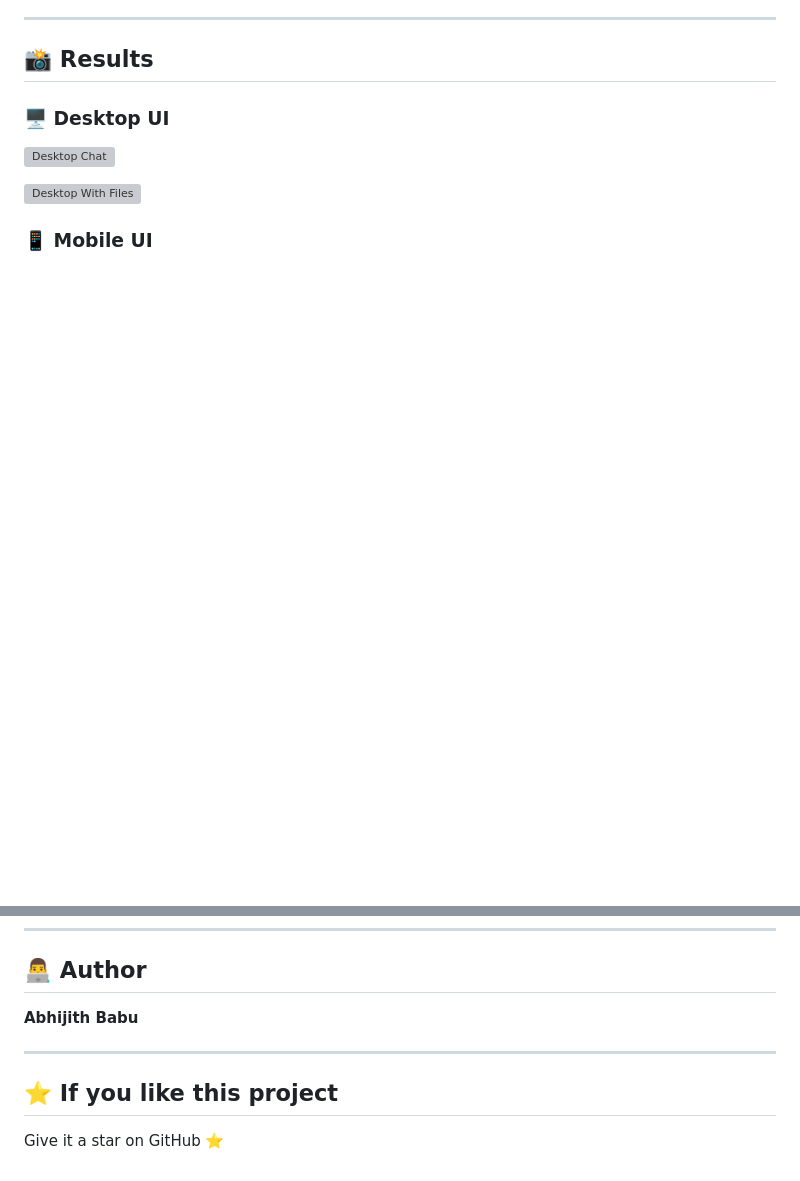
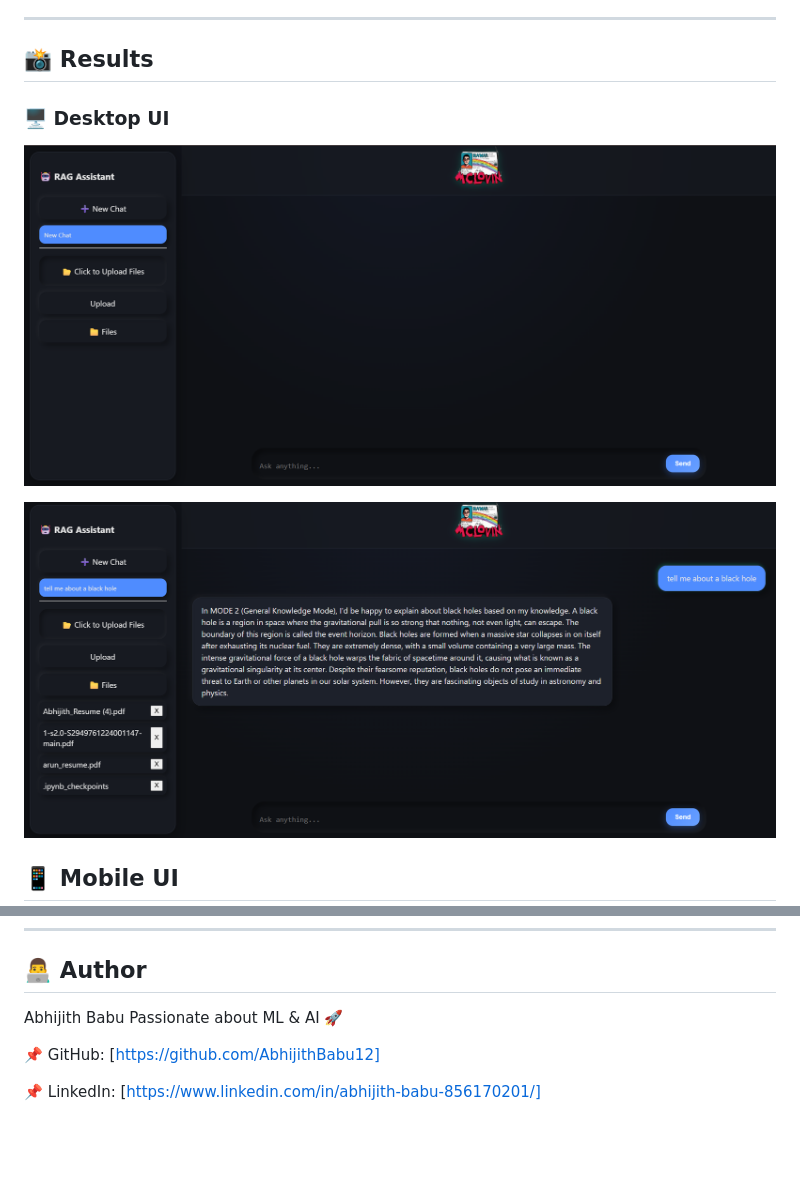
Before and after one commit to AbhijithBabu12/hybrid-rag-llm-assistant, a Markdown page: README.md, 2 parts joined by grey strips. Drawn GitHub-style; blank space fills up the shorter version; grey boxes are pictures that could not be loaded.

```diff
--- a/README.md
+++ b/README.md
@@ -49,9 +49,9 @@ Components:
 
 ### 🖥️ Desktop UI
 
-![Desktop Chat](images/desktop_chat.png)
+![Desktop Chat](images/laptop_1.png)
 
-![Desktop With Files](images/desktop_files.png)
+![Desktop With Files](images/laptop_2.png)
 
-### 📱 Mobile UI
+## 📱 Mobile UI
 
@@ -163,10 +165,9 @@ This allows running large models without local GPU.
 
 ## 👨‍💻 Author
 
-**Abhijith Babu**
+Abhijith Babu
+Passionate about ML & AI 🚀
 
----
+📌 GitHub: [https://github.com/AbhijithBabu12]
 
-## ⭐ If you like this project
-
-Give it a star on GitHub ⭐
+📌 LinkedIn: [https://www.linkedin.com/in/abhijith-babu-856170201/]
```
Also changed, not shown: other parts of README.md (+4 -2 lines).
